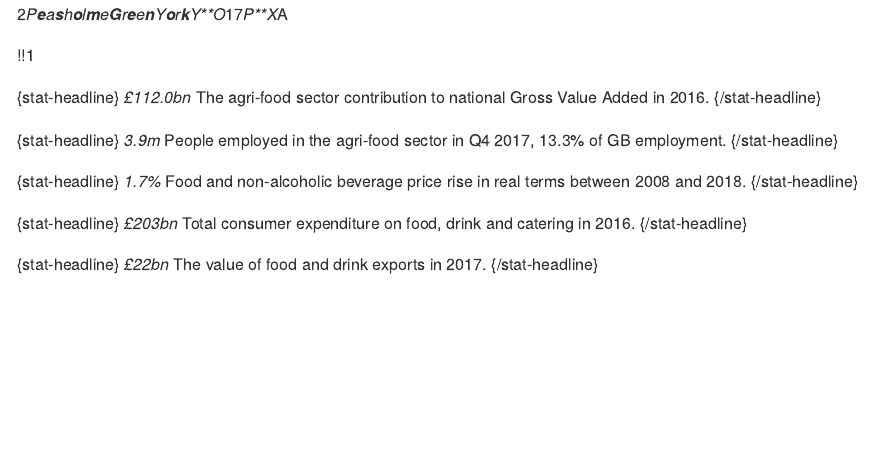
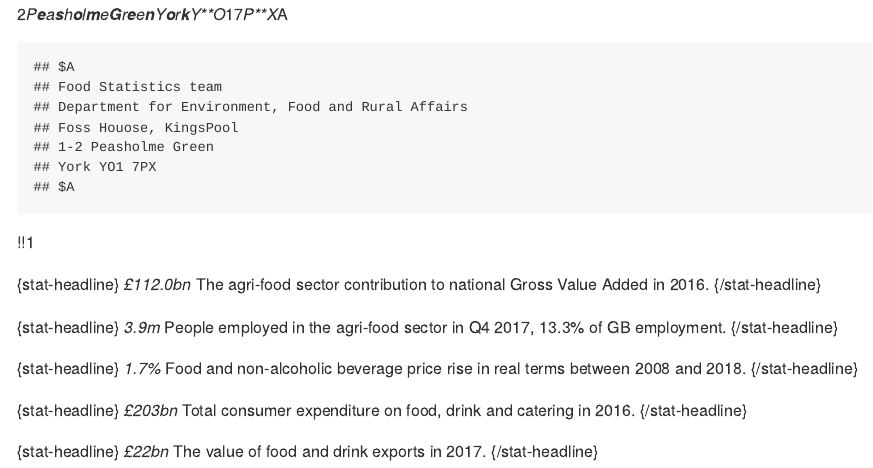
Before and after one commit to lee269/foodstatspocketbook, an R Markdown document (R/Summary.Rmd): the page in a window 1100 px wide, from 690 px down. Rendered offline with R 4.5, knitr and Pandoc, with nearby package versions.

Commit message:
testing Govspeak

````diff
--- a/R/Summary.Rmd
+++ b/R/Summary.Rmd
@@ -75,6 +75,24 @@
 1-2 Peasholme Green
 York YO1 7PX
 $A
+
+```{r address, results='markup', echo=FALSE}
+
+# gets close but adds comment symbols which would need to be removed later
+address <- paste("$A",
+                 "Food Statistics team",
+                 "Department for Environment, Food and Rural Affairs",
+                 "Foss Houose, KingsPool",
+                 "1-2 Peasholme Green",
+                 "York YO1 7PX",
+                 "$A",
+                 sep = "\n")
+
+cat(address)
+
+```
+
+
 
 ```{r infographic, echo=FALSE, fig.path="../output/figures/", include=FALSE}
 
````
Also changed, not shown: README.md.
